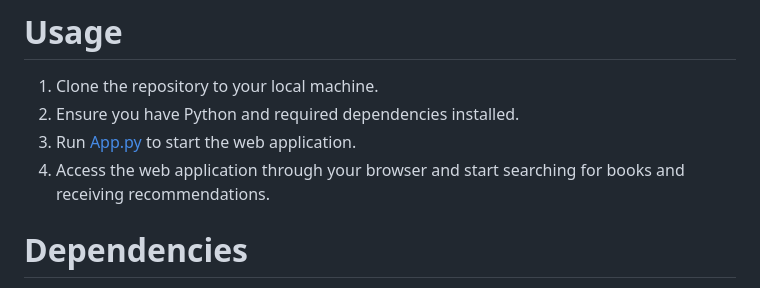
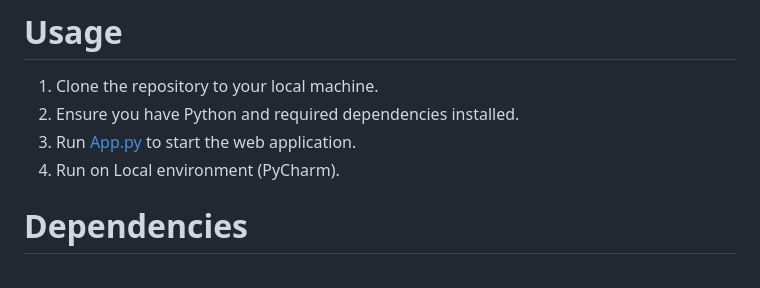
Before and after one commit to HarshalShimpi027/Book_Recommender_System, a Markdown page: README.md, the part around the change. Rendered like a GitHub page.

```diff
--- a/README.md
+++ b/README.md
@@ -31,7 +31,7 @@ This project implements a Book Recommender System using both popularity-based an
 1) Clone the repository to your local machine.
 2) Ensure you have Python and required dependencies installed.
 3) Run [App.py](https://github.com/HarshalShimpi027/Book_Recommender_System/blob/main/app.py) to start the web application.
-4) Access the web application through your browser and start searching for books and receiving recommendations.
+4) Run on Local environment (PyCharm).
 
 # Dependencies
 - Python 3.x
```
